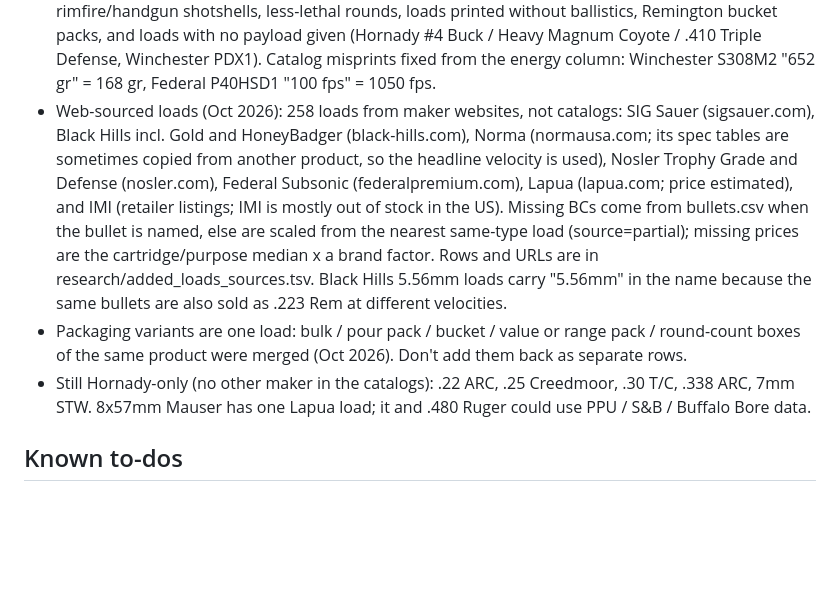
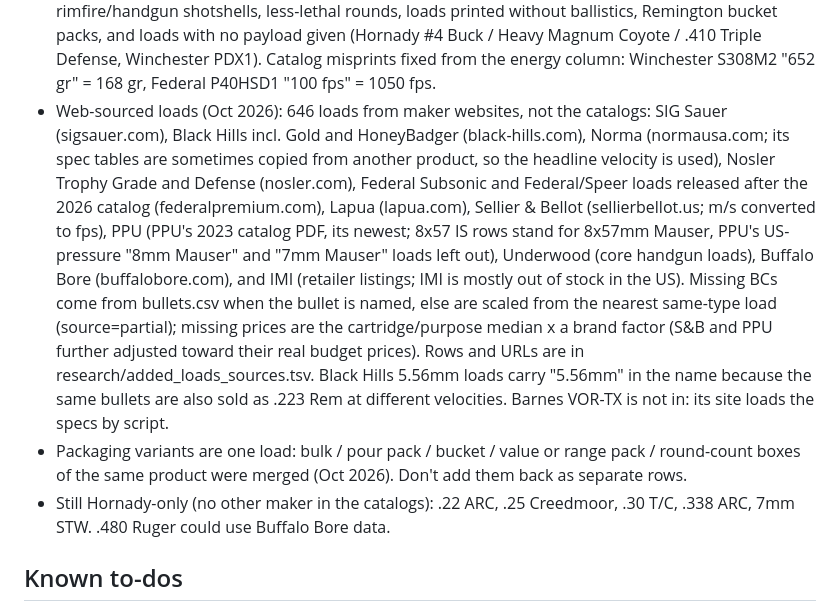
Before and after one commit to mrakz03/Load-Lore, a Markdown page: CLAUDE.md, the part around the change. GitHub-like rendering; blank space fills up the shorter version.

Commit message:
Update the web-sourced loads note
Co-Authored-By: Claude Opus 5.5 <noreply@anthropic.com>
Claude-Session: https://claude.ai/code/session_01JdmevuVL3LR4BDjhXPCcKD

```diff
--- a/CLAUDE.md
+++ b/CLAUDE.md
@@ -77,19 +77,24 @@ git tag vX.Y.Z && git push origin vX.Y.Z  → GitHub Actions builds Windows (Set
   with no payload given (Hornady #4 Buck / Heavy Magnum Coyote / .410 Triple Defense, Winchester PDX1).
   Catalog misprints fixed from the energy column: Winchester S308M2 "652 gr" = 168 gr,
   Federal P40HSD1 "100 fps" = 1050 fps.
-- Web-sourced loads (Oct 2026): 258 loads from maker websites, not catalogs: SIG Sauer (sigsauer.com),
+- Web-sourced loads (Oct 2026): 646 loads from maker websites, not the catalogs: SIG Sauer (sigsauer.com),
   Black Hills incl. Gold and HoneyBadger (black-hills.com), Norma (normausa.com; its spec tables are
   sometimes copied from another product, so the headline velocity is used), Nosler Trophy Grade
-  and Defense (nosler.com), Federal Subsonic (federalpremium.com), Lapua (lapua.com; price
-  estimated), and IMI (retailer listings; IMI is mostly out of stock in the US). Missing BCs come from
-  bullets.csv when the bullet is named, else are scaled from the nearest same-type load (source=partial);
-  missing prices are the cartridge/purpose median x a brand factor. Rows and URLs are in
+  and Defense (nosler.com), Federal Subsonic and Federal/Speer loads released after the 2026 catalog
+  (federalpremium.com), Lapua (lapua.com), Sellier & Bellot (sellierbellot.us; m/s converted to fps),
+  PPU (PPU's 2023 catalog PDF, its newest; 8x57 IS rows stand for 8x57mm Mauser, PPU's US-pressure
+  "8mm Mauser" and "7mm Mauser" loads left out), Underwood (core handgun loads), Buffalo Bore
+  (buffalobore.com), and IMI (retailer listings; IMI is mostly out of stock in the US). Missing BCs come
+  from bullets.csv when the bullet is named, else are scaled from the nearest same-type load
+  (source=partial); missing prices are the cartridge/purpose median x a brand factor (S&B and PPU
+  further adjusted toward their real budget prices). Rows and URLs are in
   research/added_loads_sources.tsv. Black Hills 5.56mm loads carry "5.56mm" in the name because the
-  same bullets are also sold as .223 Rem at different velocities.
+  same bullets are also sold as .223 Rem at different velocities. Barnes VOR-TX is not in: its site
+  loads the specs by script.
 - Packaging variants are one load: bulk / pour pack / bucket / value or range pack / round-count
   boxes of the same product were merged (Oct 2026). Don't add them back as separate rows.
 - Still Hornady-only (no other maker in the catalogs): .22 ARC, .25 Creedmoor, .30 T/C, .338 ARC,
-  7mm STW. 8x57mm Mauser has one Lapua load; it and .480 Ruger could use PPU / S&B / Buffalo Bore data.
+  7mm STW. .480 Ruger could use Buffalo Bore data.
 
 ## Known to-dos
 - Desktop layout fixed for HiDPI and checked under Xvfb; confirm on the real Fedora and
```
